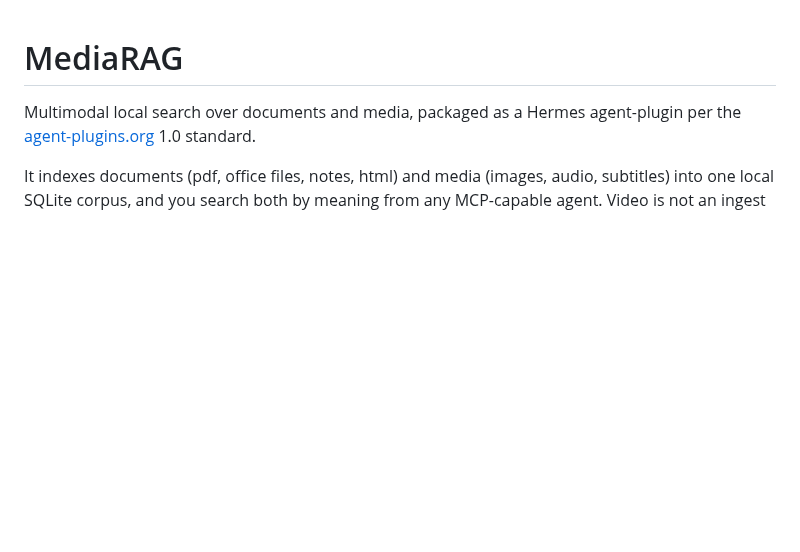
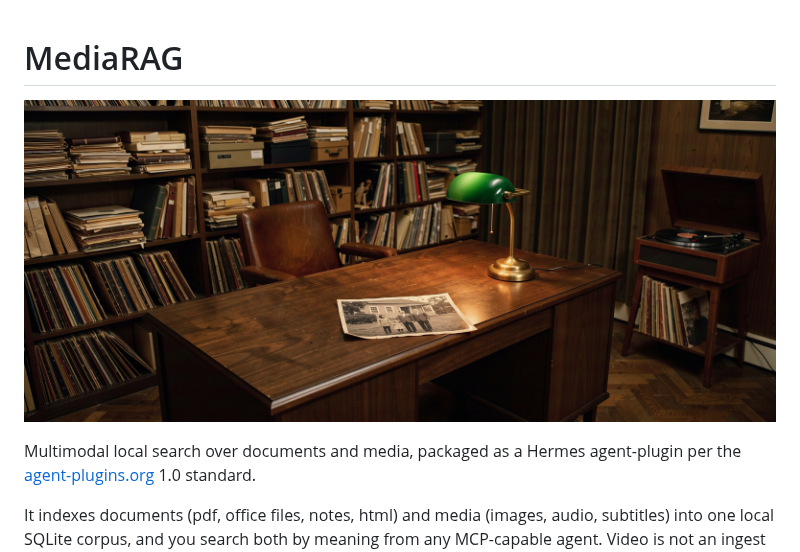
Before and after one commit to dyiapanis/mediarag, a Markdown page: README.md, the part around the change. Drawn GitHub-style; pictures changed too: assets/banner.jpg (added); blank space fills up the shorter version.

Commit message:
docs: README banner (#3)
* docs: README banner

The approved composition: documents, photographs and audio waveform strips
converging on one point of light.

Shipped as the original FLUX.3 PNG, byte-identical to the model output, so
its C2PA Content Credentials stay valid. A smaller FLUX.2 JPEG was tried and
discarded: it was a different composition (a candle ringed by ephemera), not
this one, so it does not belong under this README.

* docs: README banner

The approved frame: a mid-century archive — books and records on the
shelves, a lit banker's lamp over a desk holding an old family photograph,
a turntable to the right.

Source was the FLUX.3 share export at 3136x1344 (1.4 MB, no C2PA manifest
in the file), resized to exactly half at 1568x672 progressive JPEG q88 —
258 KB, clean at README scale.

```diff
--- a/README.md
+++ b/README.md
@@ -1,4 +1,6 @@
 # MediaRAG
+
+![MediaRAG — one semantic index over documents, images and audio](assets/banner.jpg)
 
 Multimodal local search over documents and media, packaged as a Hermes
 agent-plugin per the [agent-plugins.org](https://agent-plugins.org/) 1.0
```
